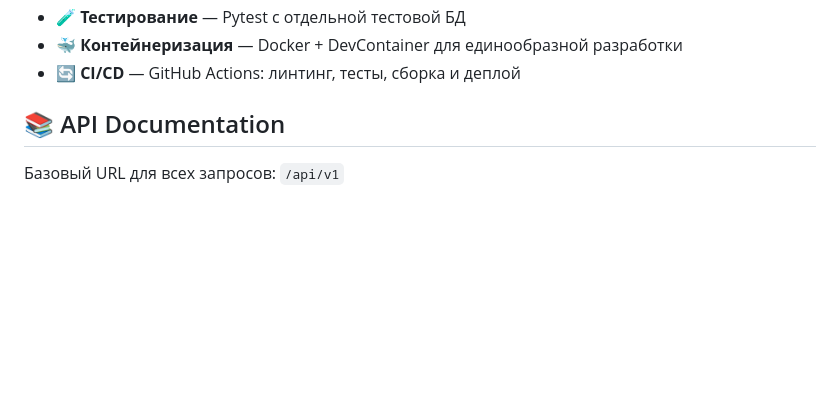
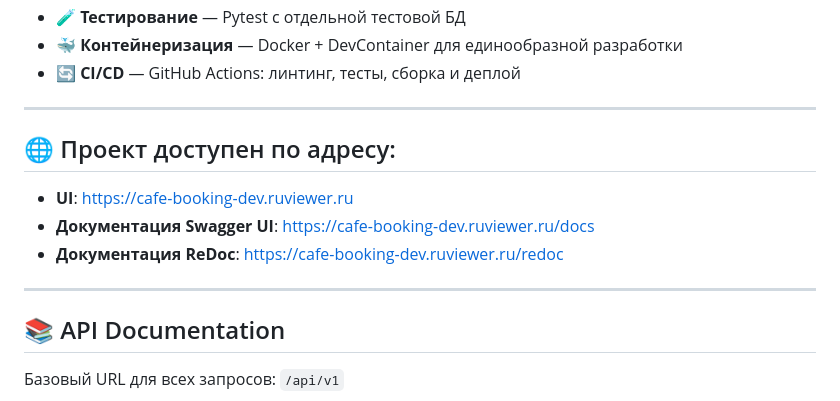
Before and after one commit to fktrctq/cafe-booking, a Markdown page: README.md, the part around one of its changes. Rendered like a GitHub page; blank space fills up the shorter version.

Commit message:
исправления

```diff
--- a/README.md
+++ b/README.md
@@ -94,6 +95,14 @@
 - 🧪 **Тестирование** — Pytest с отдельной тестовой БД
 - 🐳 **Контейнеризация** — Docker + DevContainer для единообразной разработки
 - 🔄 **CI/CD** — GitHub Actions: линтинг, тесты, сборка и деплой
+---
+
+## 🌐 Проект доступен по адресу:
+
+- **UI**: [https://cafe-booking-dev.ruviewer.ru](https://cafe-booking-dev.ruviewer.ru)
+- **Документация Swagger UI**: [https://cafe-booking-dev.ruviewer.ru/docs](https://cafe-booking-dev.ruviewer.ru/docs#/)
+- **Документация ReDoc**: [https://cafe-booking-dev.ruviewer.ru/redoc](https://cafe-booking-dev.ruviewer.ru/redoc)
+---
 
 
 ## 📚 API Documentation
```
Also changed, not shown: other parts of README.md (+10 -0 lines).
